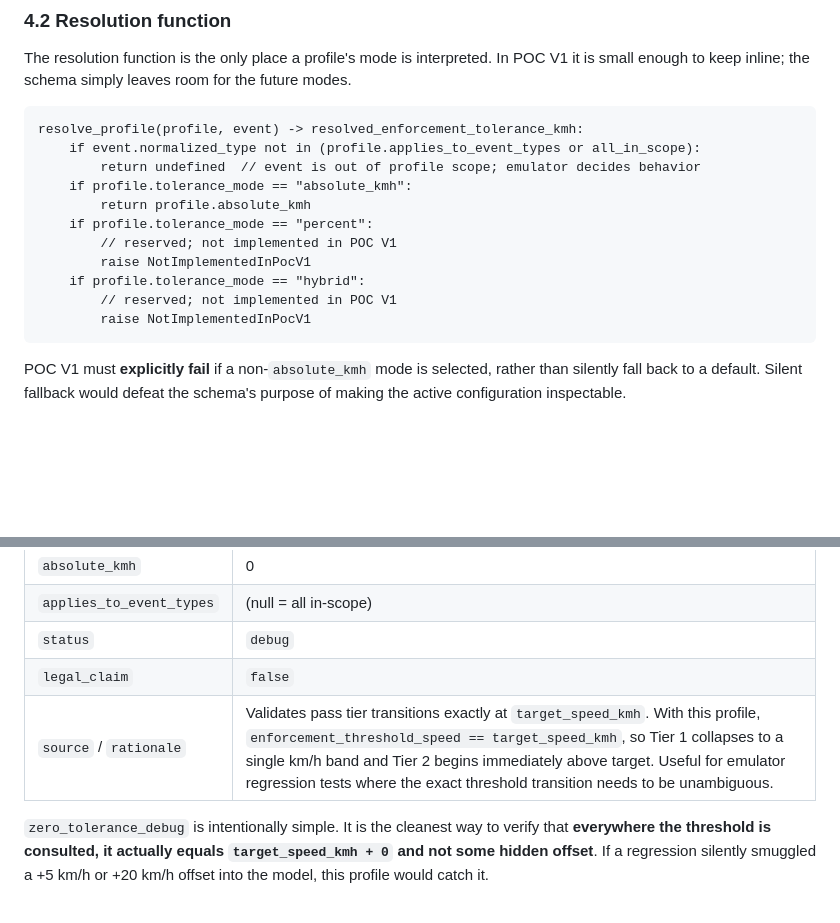
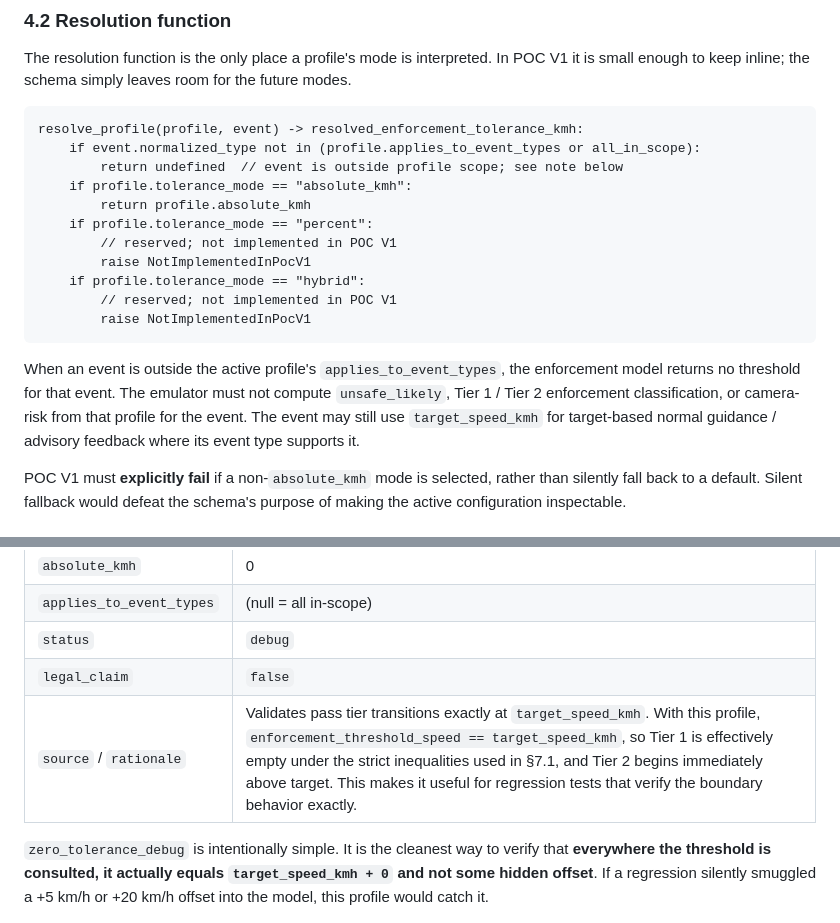
Before and after one commit to AlexanderTsarkov/RoadAhead, a Markdown page: docs/research/roadahead-enforcement-profile-recommendation.md, 2 parts joined by grey strips. Rendered like a GitHub page; blank space fills up the shorter version.

Commit message:
Clarify zero_tolerance Tier 1 wording and out-of-profile event behavior
§5.2: replace 'Tier 1 collapses to a single km/h band' with the
precise statement that Tier 1 is effectively empty under the strict
inequalities in §7.1, with Tier 2 beginning immediately above target.

§4.2: rename the inline comment and add an explicit prose note after
the pseudocode block stating that out-of-profile events must not have
unsafe_likely, Tier 1/2, or camera-risk computed against the profile,
while still using target_speed_kmh for normal guidance / advisory
feedback where the event type supports it.

Co-authored-by: Cursor <cursoragent@cursor.com>

````diff
--- a/docs/research/roadahead-enforcement-profile-recommendation.md
+++ b/docs/research/roadahead-enforcement-profile-recommendation.md
@@ -131,7 +131,7 @@ The resolution function is the only place a profile's mode is interpreted. In PO
 ```
 resolve_profile(profile, event) -> resolved_enforcement_tolerance_kmh:
     if event.normalized_type not in (profile.applies_to_event_types or all_in_scope):
-        return undefined  // event is out of profile scope; emulator decides behavior
+        return undefined  // event is outside profile scope; see note below
     if profile.tolerance_mode == "absolute_kmh":
         return profile.absolute_kmh
     if profile.tolerance_mode == "percent":
@@ -141,6 +141,8 @@ resolve_profile(profile, event) -> resolved_enforcement_tolerance_kmh:
         // reserved; not implemented in POC V1
         raise NotImplementedInPocV1
 ```
+
+When an event is outside the active profile's `applies_to_event_types`, the enforcement model returns no threshold for that event. The emulator must not compute `unsafe_likely`, Tier 1 / Tier 2 enforcement classification, or camera-risk from that profile for the event. The event may still use `target_speed_kmh` for target-based normal guidance / advisory feedback where its event type supports it.
 
 POC V1 must **explicitly fail** if a non-`absolute_kmh` mode is selected, rather than silently fall back to a default. Silent fallback would defeat the schema's purpose of making the active configuration inspectable.
 
@@ -184,7 +186,7 @@ This profile is the working default for the first emulator slice. It is not lega
 | `applies_to_event_types` | (null = all in-scope) |
 | `status` | `debug` |
 | `legal_claim` | `false` |
-| `source` / `rationale` | Validates pass tier transitions exactly at `target_speed_kmh`. With this profile, `enforcement_threshold_speed == target_speed_kmh`, so Tier 1 collapses to a single km/h band and Tier 2 begins immediately above target. Useful for emulator regression tests where the exact threshold transition needs to be unambiguous. |
+| `source` / `rationale` | Validates pass tier transitions exactly at `target_speed_kmh`. With this profile, `enforcement_threshold_speed == target_speed_kmh`, so Tier 1 is effectively empty under the strict inequalities used in §7.1, and Tier 2 begins immediately above target. This makes it useful for regression tests that verify the boundary behavior exactly. |
 
 `zero_tolerance_debug` is intentionally simple. It is the cleanest way to verify that **everywhere the threshold is consulted, it actually equals `target_speed_kmh + 0` and not some hidden offset**. If a regression silently smuggled a +5 km/h or +20 km/h offset into the model, this profile would catch it.
 
````
